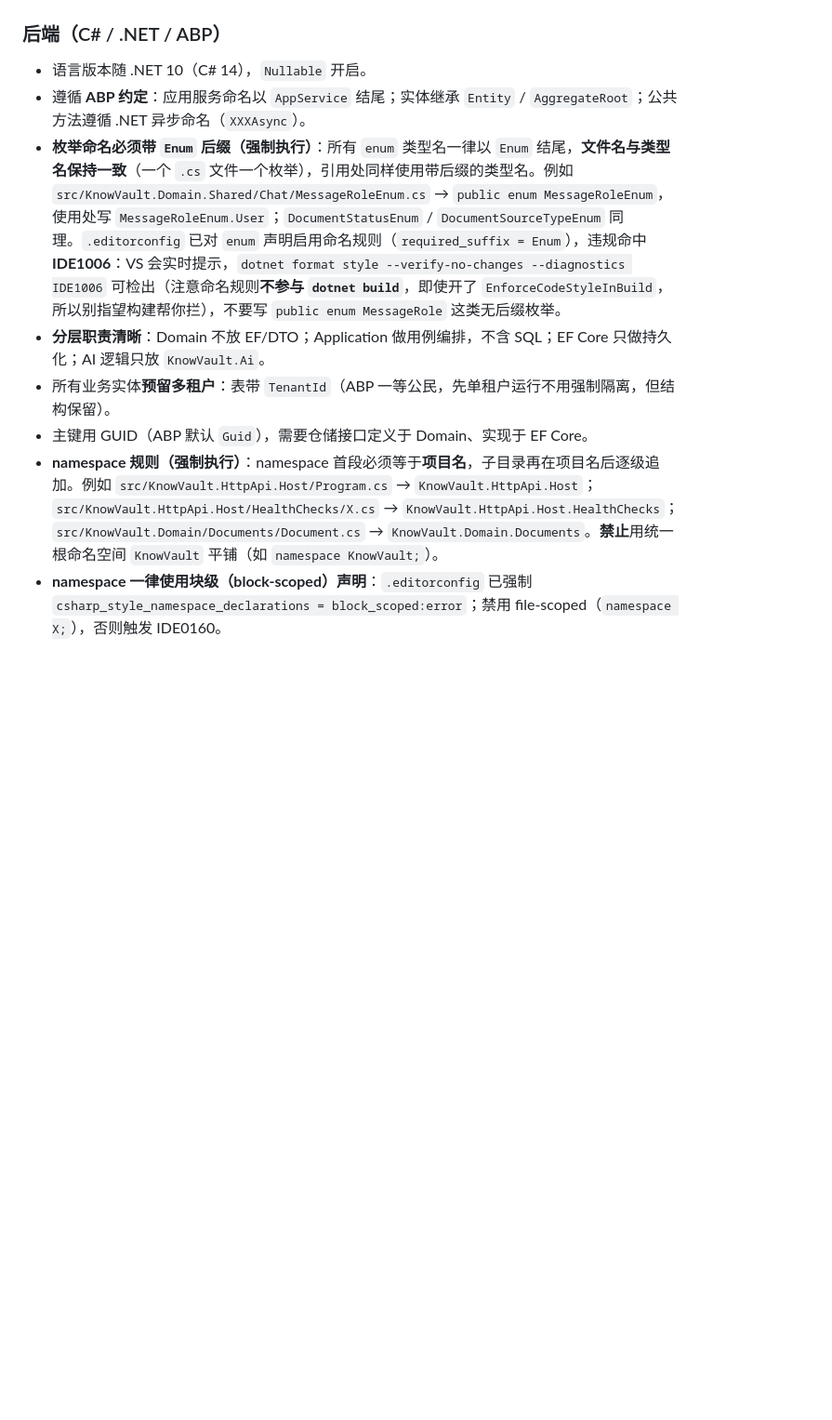
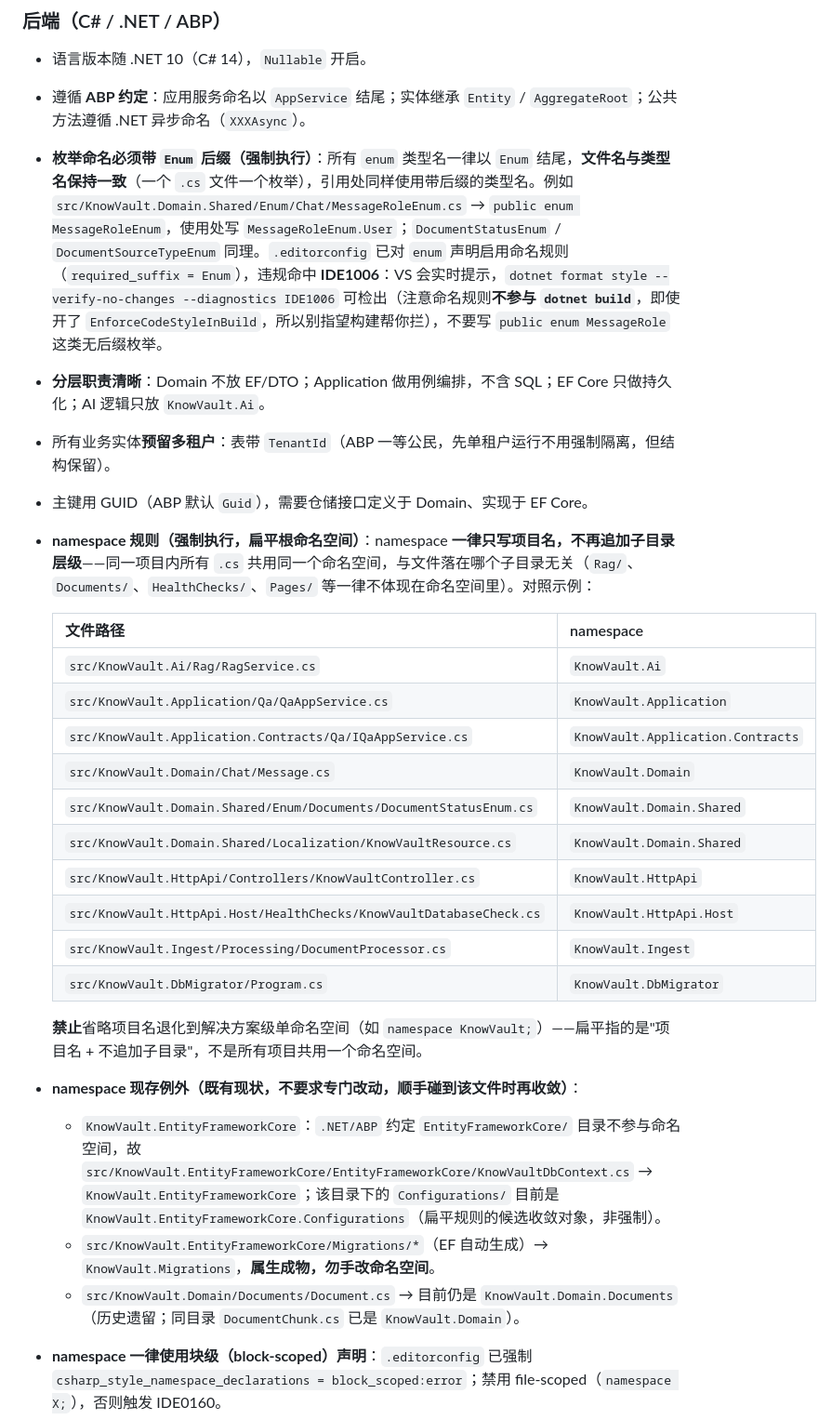
Before and after one commit to didalaaaa/KnowVault, a Markdown page: AGENTS.md, the part around the change. Shown at 93% size. Rendered like a GitHub page; blank space fills up the shorter version.

Commit message:
docs: namespace 规则调整为扁平根命名空间
- AGENTS.md §三：namespace 一律只写项目名、不再追加子目录层级，
  并给出"文件路径 → namespace"对照表（10 条，已逐条与代码实测核对）
- 补记现存例外：EntityFrameworkCore/ 目录不参与命名空间、
  Migrations/（EF 生成物）为 KnowVault.Migrations、
  Domain/Documents/Document.cs 仍为 KnowVault.Domain.Documents
- 修正枚举规则中已失效的示例路径
  （Domain.Shared/Chat/ → Domain.Shared/Enum/Chat/）
- 仅调整规范文件，未改动任何代码

```diff
--- a/AGENTS.md
+++ b/AGENTS.md
@@ -61,11 +61,30 @@ KnowVault.slnx
 ### 后端（C# / .NET / ABP）
 - 语言版本随 .NET 10（C# 14），`Nullable` 开启。
 - 遵循 **ABP 约定**：应用服务命名以 `AppService` 结尾；实体继承 `Entity` / `AggregateRoot`；公共方法遵循 .NET 异步命名（`XXXAsync`）。
-- **枚举命名必须带 `Enum` 后缀（强制执行）**：所有 `enum` 类型名一律以 `Enum` 结尾，**文件名与类型名保持一致**（一个 `.cs` 文件一个枚举），引用处同样使用带后缀的类型名。例如 `src/KnowVault.Domain.Shared/Chat/MessageRoleEnum.cs` → `public enum MessageRoleEnum`，使用处写 `MessageRoleEnum.User`；`DocumentStatusEnum` / `DocumentSourceTypeEnum` 同理。`.editorconfig` 已对 `enum` 声明启用命名规则（`required_suffix = Enum`），违规命中 **IDE1006**：VS 会实时提示，`dotnet format style --verify-no-changes --diagnostics IDE1006` 可检出（注意命名规则**不参与 `dotnet build`**，即使开了 `EnforceCodeStyleInBuild`，所以别指望构建帮你拦），不要写 `public enum MessageRole` 这类无后缀枚举。
+- **枚举命名必须带 `Enum` 后缀（强制执行）**：所有 `enum` 类型名一律以 `Enum` 结尾，**文件名与类型名保持一致**（一个 `.cs` 文件一个枚举），引用处同样使用带后缀的类型名。例如 `src/KnowVault.Domain.Shared/Enum/Chat/MessageRoleEnum.cs` → `public enum MessageRoleEnum`，使用处写 `MessageRoleEnum.User`；`DocumentStatusEnum` / `DocumentSourceTypeEnum` 同理。`.editorconfig` 已对 `enum` 声明启用命名规则（`required_suffix = Enum`），违规命中 **IDE1006**：VS 会实时提示，`dotnet format style --verify-no-changes --diagnostics IDE1006` 可检出（注意命名规则**不参与 `dotnet build`**，即使开了 `EnforceCodeStyleInBuild`，所以别指望构建帮你拦），不要写 `public enum MessageRole` 这类无后缀枚举。
 - **分层职责清晰**：Domain 不放 EF/DTO；Application 做用例编排，不含 SQL；EF Core 只做持久化；AI 逻辑只放 `KnowVault.Ai`。
 - 所有业务实体**预留多租户**：表带 `TenantId`（ABP 一等公民，先单租户运行不用强制隔离，但结构保留）。
 - 主键用 GUID（ABP 默认 `Guid`），需要仓储接口定义于 Domain、实现于 EF Core。
-- **namespace 规则（强制执行）**：namespace 首段必须等于**项目名**，子目录再在项目名后逐级追加。例如 `src/KnowVault.HttpApi.Host/Program.cs` → `KnowVault.HttpApi.Host`；`src/KnowVault.HttpApi.Host/HealthChecks/X.cs` → `KnowVault.HttpApi.Host.HealthChecks`；`src/KnowVault.Domain/Documents/Document.cs` → `KnowVault.Domain.Documents`。**禁止**用统一根命名空间 `KnowVault` 平铺（如 `namespace KnowVault;`）。
+- **namespace 规则（强制执行，扁平根命名空间）**：namespace **一律只写项目名，不再追加子目录层级**——同一项目内所有 `.cs` 共用同一个命名空间，与文件落在哪个子目录无关（`Rag/`、`Documents/`、`HealthChecks/`、`Pages/` 等一律不体现在命名空间里）。对照示例：
+
+  | 文件路径 | namespace |
+  |---|---|
+  | `src/KnowVault.Ai/Rag/RagService.cs` | `KnowVault.Ai` |
+  | `src/KnowVault.Application/Qa/QaAppService.cs` | `KnowVault.Application` |
+  | `src/KnowVault.Application.Contracts/Qa/IQaAppService.cs` | `KnowVault.Application.Contracts` |
+  | `src/KnowVault.Domain/Chat/Message.cs` | `KnowVault.Domain` |
+  | `src/KnowVault.Domain.Shared/Enum/Documents/DocumentStatusEnum.cs` | `KnowVault.Domain.Shared` |
+  | `src/KnowVault.Domain.Shared/Localization/KnowVaultResource.cs` | `KnowVault.Domain.Shared` |
+  | `src/KnowVault.HttpApi/Controllers/KnowVaultController.cs` | `KnowVault.HttpApi` |
+  | `src/KnowVault.HttpApi.Host/HealthChecks/KnowVaultDatabaseCheck.cs` | `KnowVault.HttpApi.Host` |
+  | `src/KnowVault.Ingest/Processing/DocumentProcessor.cs` | `KnowVault.Ingest` |
+  | `src/KnowVault.DbMigrator/Program.cs` | `KnowVault.DbMigrator` |
+
+  **禁止**省略项目名退化到解决方案级单命名空间（如 `namespace KnowVault;`）——扁平指的是"项目名 + 不追加子目录"，不是所有项目共用一个命名空间。
+- **namespace 现存例外（既有现状，不要求专门改动，顺手碰到该文件时再收敛）**：
+  - `KnowVault.EntityFrameworkCore`：`.NET/ABP` 约定 `EntityFrameworkCore/` 目录不参与命名空间，故 `src/KnowVault.EntityFrameworkCore/EntityFrameworkCore/KnowVaultDbContext.cs` → `KnowVault.EntityFrameworkCore`；该目录下的 `Configurations/` 目前是 `KnowVault.EntityFrameworkCore.Configurations`（扁平规则的候选收敛对象，非强制）。
+  - `src/KnowVault.EntityFrameworkCore/Migrations/*`（EF 自动生成）→ `KnowVault.Migrations`，**属生成物，勿手改命名空间**。
+  - `src/KnowVault.Domain/Documents/Document.cs` → 目前仍是 `KnowVault.Domain.Documents`（历史遗留；同目录 `DocumentChunk.cs` 已是 `KnowVault.Domain`）。
 - **namespace 一律使用块级（block-scoped）声明**：`.editorconfig` 已强制 `csharp_style_namespace_declarations = block_scoped:error`；禁用 file-scoped（`namespace X;`），否则触发 IDE0160。
 - **方法偏好表达式主体（`=> ...`）**：`.editorconfig` 设 `csharp_style_expression_bodied_methods = true:silent`，所以 `public void MarkProcessing() => Status = DocumentStatusEnum.Processing;` 这类写法是**首选风格**，不会再报"使用方法的程序块主体"（IDE0022）。级别 `silent`（VS 里显示为 Refactoring Only）的含义：反向的"改用表达式主体"只以灯泡建议形式出现，**不进错误列表、不参与 Code Cleanup / `dotnet format`**，因此**不强制**改写 ABP 样板里可转的块体方法（实测 18 处，改不改都合规）；多语句方法照旧用 `{ }` 程序块。
 - 不写无意义的 `Common`/`Utils` 命名空间；一个 `.cs` 文件对应一个命名空间。
```
